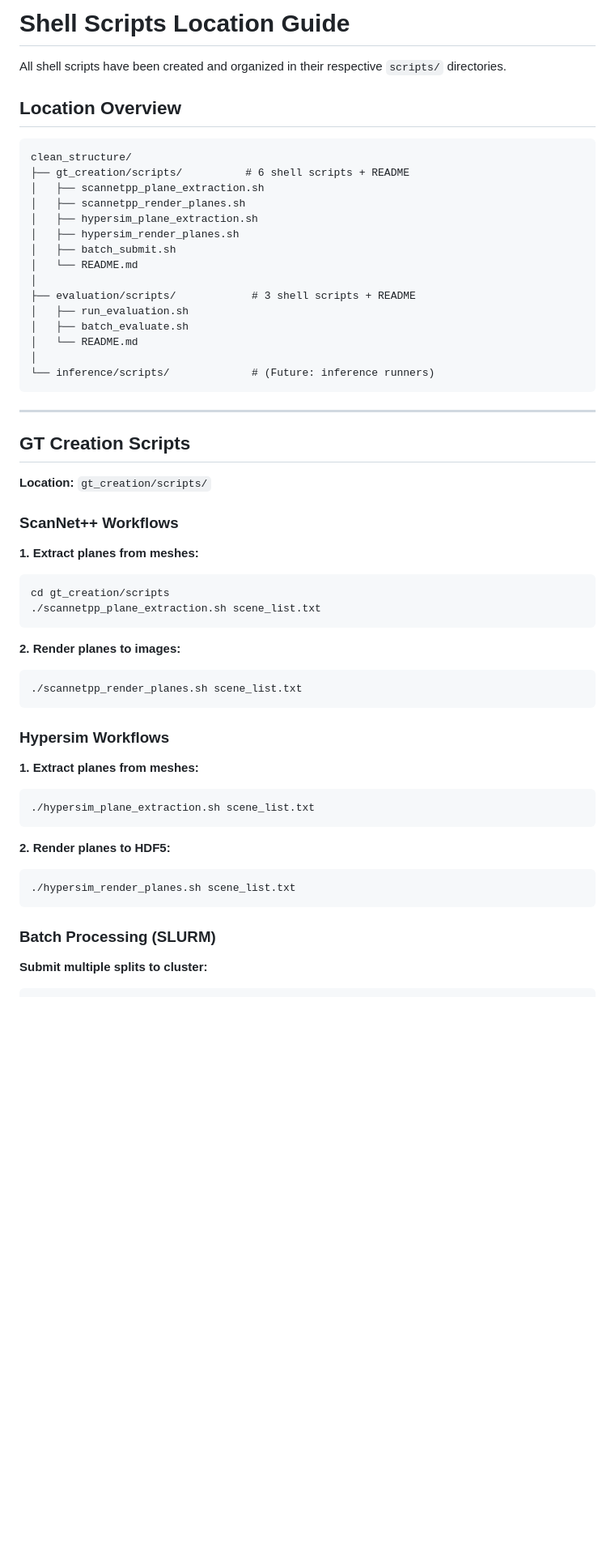
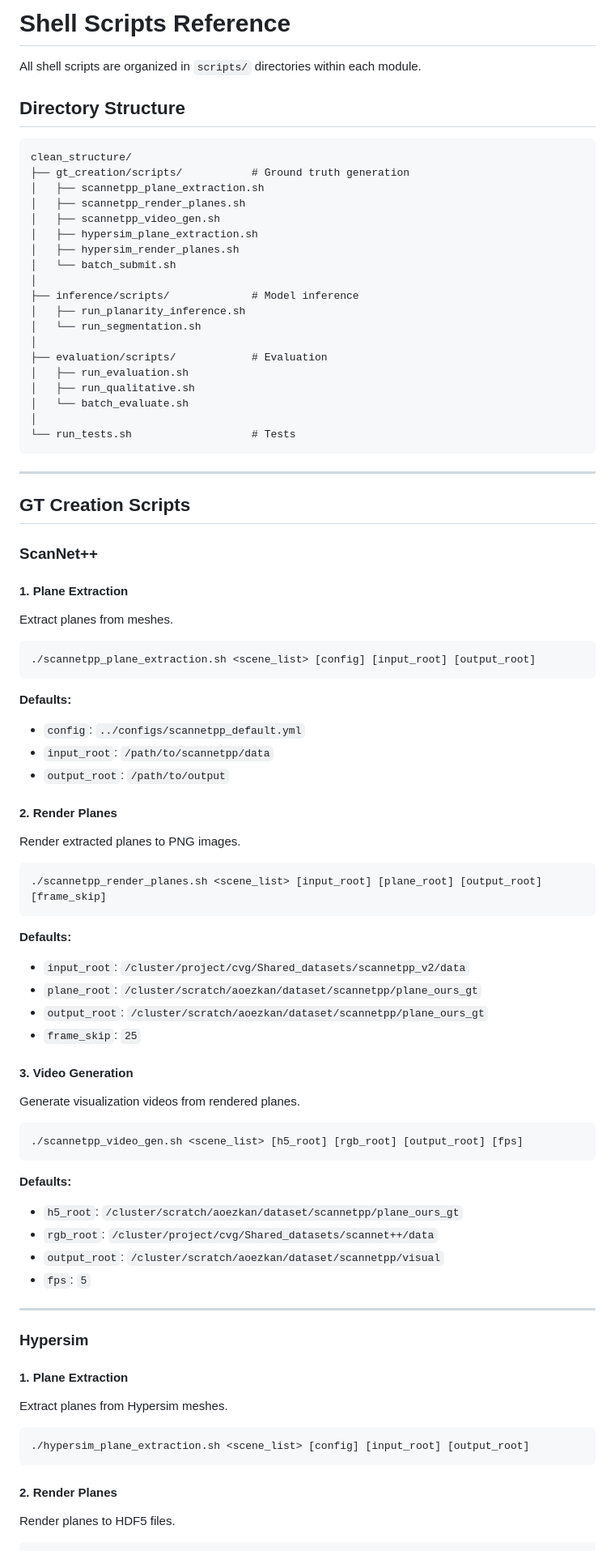
Before and after one commit to alpayozkan/PixelwisePlanarity, a Markdown page: SHELL_SCRIPTS.md, the part around the change printed below. Shown: that part at 81% size. Drawn GitHub-style; blank space fills up the shorter version.

Commit message:
shell update

````diff
--- a/SHELL_SCRIPTS.md
+++ b/SHELL_SCRIPTS.md
@@ -1,59 +1,82 @@
-# Shell Scripts Location Guide
+# Shell Scripts Reference
 
-All shell scripts have been created and organized in their respective `scripts/` directories.
+All shell scripts are organized in `scripts/` directories within each module.
 
-## Location Overview
+## Directory Structure
 
 ```
 clean_structure/
-├── gt_creation/scripts/          # 6 shell scripts + README
+├── gt_creation/scripts/           # Ground truth generation
 │   ├── scannetpp_plane_extraction.sh
 │   ├── scannetpp_render_planes.sh
+│   ├── scannetpp_video_gen.sh
 │   ├── hypersim_plane_extraction.sh
 │   ├── hypersim_render_planes.sh
-│   ├── batch_submit.sh
-│   └── README.md
+│   └── batch_submit.sh
 │
-├── evaluation/scripts/            # 3 shell scripts + README
+├── inference/scripts/             # Model inference
+│   ├── run_planarity_inference.sh
+│   └── run_segmentation.sh
+│
+├── evaluation/scripts/            # Evaluation
 │   ├── run_evaluation.sh
-│   ├── batch_evaluate.sh
-│   └── README.md
+│   ├── run_qualitative.sh
+│   └── batch_evaluate.sh
 │
-└── inference/scripts/             # (Future: inference runners)
+└── run_tests.sh                   # Tests
 ```
 
 ---
 
 ## GT Creation Scripts
 
-**Location:** `gt_creation/scripts/`
+### ScanNet++
 
-### ScanNet++ Workflows
-
-**1. Extract planes from meshes:**
+#### 1. Plane Extraction
+Extract planes from meshes.
 ```bash
-cd gt_creation/scripts
-./scannetpp_plane_extraction.sh scene_list.txt
+./scannetpp_plane_extraction.sh <scene_list> [config] [input_root] [output_root]
 ```
 
-**2. Render planes to images:**
+**Defaults:**
+- `config`: `../configs/scannetpp_default.yml`
+- `input_root`: `/path/to/scannetpp/data`
+- `output_root`: `/path/to/output`
+
+#### 2. Render Planes
+Render extracted planes to PNG images.
 ```bash
-./scannetpp_render_planes.sh scene_list.txt
+./scannetpp_render_planes.sh <scene_list> [input_root] [plane_root] [output_root] [frame_skip]
 ```
 
-### Hypersim Workflows
+**Defaults:**
+- `input_root`: `/cluster/project/cvg/Shared_datasets/scannetpp_v2/data`
+- `plane_root`: `/cluster/scratch/aoezkan/dataset/scannetpp/plane_ours_gt`
+- `output_root`: `/cluster/scratch/aoezkan/dataset/scannetpp/plane_ours_gt`
+- `frame_skip`: `25`
 
-**1. Extract planes from meshes:**
+#### 3. Video Generation
+Generate visualization videos from rendered planes.
 ```bash
-./hypersim_plane_extraction.sh scene_list.txt
+./scannetpp_video_gen.sh <scene_list> [h5_root] [rgb_root] [output_root] [fps]
 ```
 
-**2. Render planes to HDF5:**
+**Defaults:**
+- `h5_root`: `/cluster/scratch/aoezkan/dataset/scannetpp/plane_ours_gt`
+- `rgb_root`: `/cluster/project/cvg/Shared_datasets/scannet++/data`
+- `output_root`: `/cluster/scratch/aoezkan/dataset/scannetpp/visual`
+- `fps`: `5`
+
+---
+
+### Hypersim
+
+#### 1. Plane Extraction
+Extract planes from Hypersim meshes.
 ```bash
-./hypersim_render_planes.sh scene_list.txt
+./hypersim_plane_extraction.sh <scene_list> [config] [input_root] [output_root]
 ```
 
-### Batch Processing (SLURM)
-
-**Submit multiple splits to cluster:**
+#### 2. Render Planes
+Render planes to HDF5 files.
 ```bash
````
Also changed, not shown: other parts of SHELL_SCRIPTS.md (+115 -143 lines).
